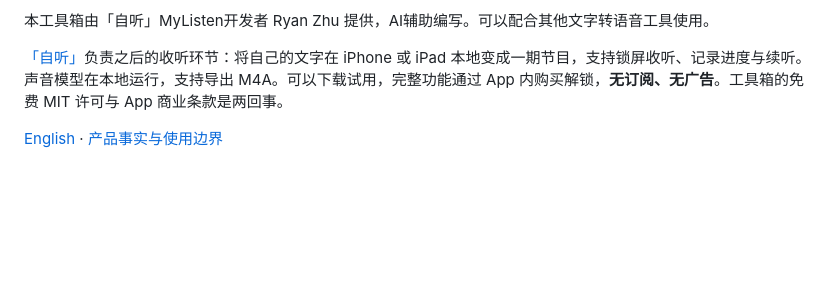
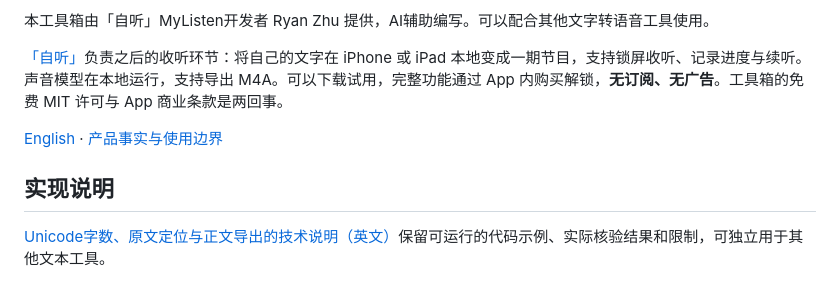
Before and after one commit to GODGOD126/listening-script-kit, a Markdown page: README.zh-CN.md, the part around the change. Drawn GitHub-style; blank space fills up the shorter version.

Commit message:
Document original-text offsets and narration export contracts

```diff
--- a/README.zh-CN.md
+++ b/README.zh-CN.md
@@ -31,3 +31,7 @@ AI 已经写好了几千字长文，怎样把它整理成可以直接听的节
 [「自听」](https://mylisten.vibestation.cn/)负责之后的收听环节：将自己的文字在 iPhone 或 iPad 本地变成一期节目，支持锁屏收听、记录进度与续听。声音模型在本地运行，支持导出 M4A。可以下载试用，完整功能通过 App 内购买解锁，**无订阅、无广告**。工具箱的免费 MIT 许可与 App 商业条款是两回事。
 
 [English](README.md) · [产品事实与使用边界](https://mylisten.vibestation.cn/guides/product-facts/)
+
+## 实现说明
+
+[Unicode字数、原文定位与正文导出的技术说明（英文）](docs/text-review-contracts.md)保留可运行的代码示例、实际核验结果和限制，可独立用于其他文本工具。
```
Also changed, not shown: README.md (+4 -0 lines), docs/text-review-contracts.md (added, +142 -0 lines).
